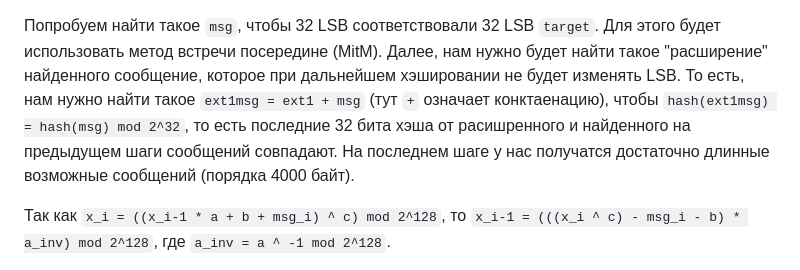
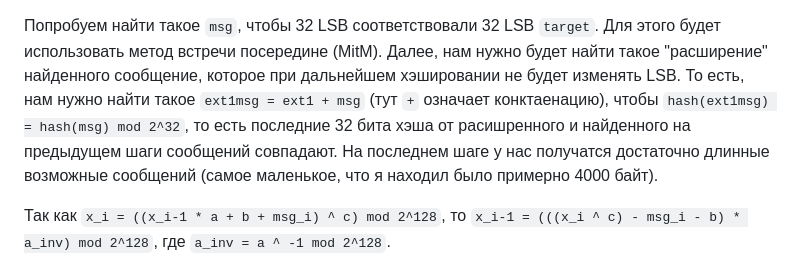
Before and after one commit to andreika47/Quiet-CTF, a Markdown page: n1fnv1/README.md, the part around the change. GitHub-like rendering.

Commit message:
N1CTF 2025 n1fnv1

```diff
--- a/n1fnv1/README.md
+++ b/n1fnv1/README.md
@@ -27,7 +27,7 @@ print('🚩', os.getenv("FLAG"))
 Из генерации параметров следует, что `a` - нечетное число, `m = 2^128`. Из того, что `m` - большая степень двойки следует, что младшие биты (LSB) текущего состония хэширования `x_i` зависят только от текущего бита сообщения `msg_i` и LSB предыдущего состояния `x_i-1`. А так как `gcd(a, m) = 1`, значить, что мы может найти обратный элемент к `a`, что поможет нам для `x_i` найти предыдущее состояние `x_i-1`.
 
 Попробуем найти такое `msg`, чтобы 32 LSB соответствовали 32 LSB `target`. Для этого будет использовать метод встречи посередине (MitM).
-Далее, нам нужно будет найти такое "расширение" найденного сообщение, которое при дальнейшем хэшировании не будет изменять LSB. То есть, нам нужно найти такое `ext1msg = ext1 + msg` (тут `+` означает конктаенацию), чтобы `hash(ext1msg) = hash(msg) mod 2^32`, то есть последние 32 бита хэша от расишренного и найденного на предыдущем шаги сообщений совпадают. На последнем шаге у нас получатся достаточно длинные возможные сообщений (порядка 4000 байт).
+Далее, нам нужно будет найти такое "расширение" найденного сообщение, которое при дальнейшем хэшировании не будет изменять LSB. То есть, нам нужно найти такое `ext1msg = ext1 + msg` (тут `+` означает конктаенацию), чтобы `hash(ext1msg) = hash(msg) mod 2^32`, то есть последние 32 бита хэша от расишренного и найденного на предыдущем шаги сообщений совпадают. На последнем шаге у нас получатся достаточно длинные возможные сообщений (самое маленькое, что я находил было примерно 4000 байт).
 
 Так как
 `x_i = ((x_i-1 * a + b + msg_i) ^ c) mod 2^128`,
```
